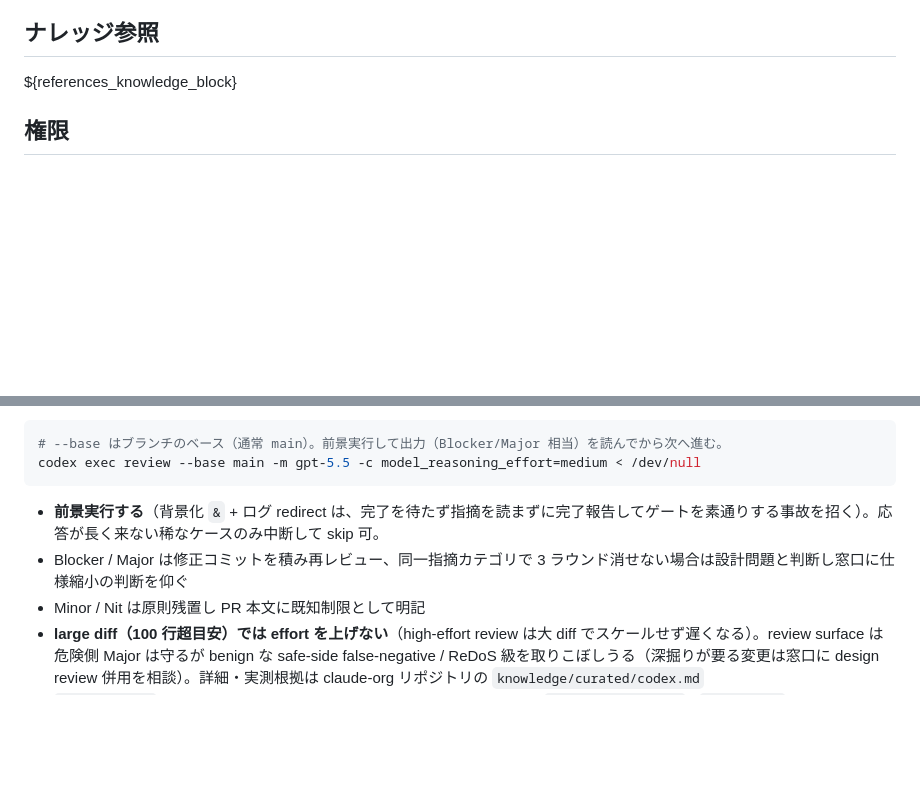
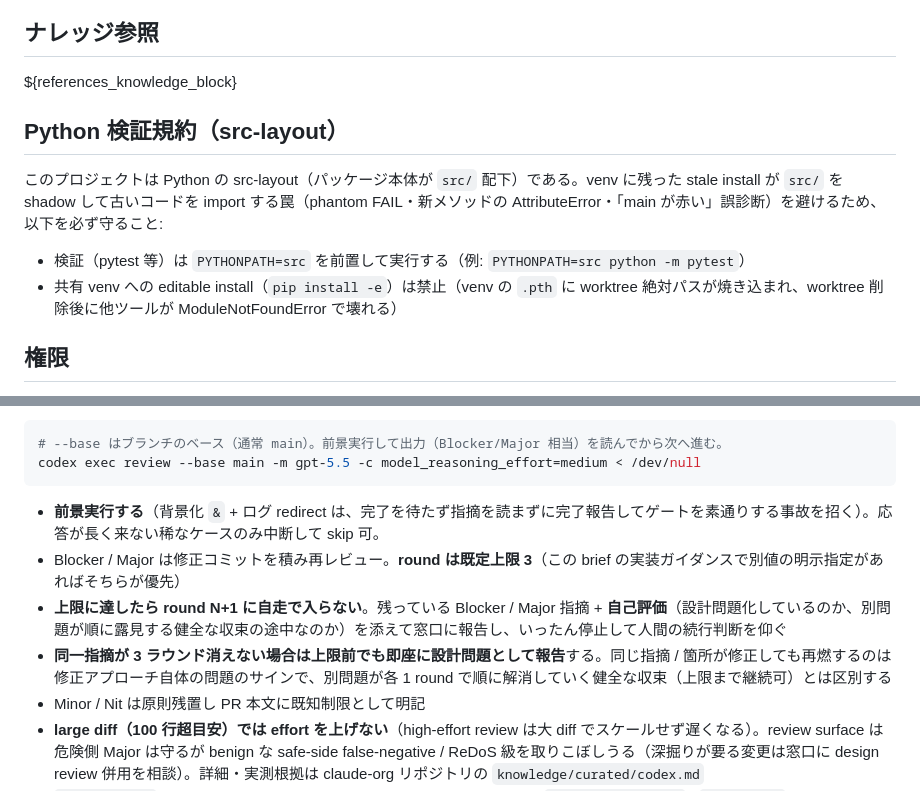
Before and after one commit to suisya-systems/claude-org, a Markdown page: tools/templates/worker_brief_normal.md, 2 parts joined by grey strips. Rendered like a GitHub page; blank space fills up the shorter version.

Commit message:
feat(claude): sync worker-brief templates to ja (src-layout rule + Codex round-cap)
The worker_brief templates lagged the ja SoT by two blocks that this PR's
goldens and the paired #471 generator depend on:
- the python_src_layout verification section (PYTHONPATH=src / no editable
  install), flag-gated — needed by test_gen_worker_brief once #471 lands;
- the Codex round-cap-3 refinement in the review section — this PR's
  transport_seam goldens (worker_brief_*_full) already carry it, so the
  generated brief must too, or test_transport_seam's bit-equivalence and
  broker-prefix checks fail.
Porting both verbatim from ja makes test_transport_seam green here and keeps
test_gen_worker_brief green once #471 merges. The generic conditional-block
stripping renders the flag-off python_src_layout block as empty, so it is
safe ahead of #471's generator. Supersedes the standalone fix-471 template
change (folded here so #464 lands self-consistent first).

Co-Authored-By: Claude Opus 4.8 <noreply@anthropic.com>

````diff
--- a/tools/templates/worker_brief_normal.md
+++ b/tools/templates/worker_brief_normal.md
@@ -47,6 +47,15 @@ ${parallel_notes}
 ## ナレッジ参照
 ${references_knowledge_block}
 <!--END:references-->
+<!--BEGIN:python_src_layout-->
+
+## Python 検証規約（src-layout）
+
+このプロジェクトは Python の src-layout（パッケージ本体が `src/` 配下）である。venv に残った stale install が `src/` を shadow して古いコードを import する罠（phantom FAIL・新メソッドの AttributeError・「main が赤い」誤診断）を避けるため、以下を必ず守ること:
+
+- 検証（pytest 等）は `PYTHONPATH=src` を前置して実行する（例: `PYTHONPATH=src python -m pytest`）
+- 共有 venv への editable install（`pip install -e`）は禁止（venv の `.pth` に worktree 絶対パスが焼き込まれ、worktree 削除後に他ツールが ModuleNotFoundError で壊れる）
+<!--END:python_src_layout-->
 
 ## 権限
 - git commit: 可
@@ -67,7 +76,9 @@ codex exec review --base main -m gpt-5.5 -c model_reasoning_effort=medium < /dev
 ```
 
 - **前景実行する**（背景化 `&` + ログ redirect は、完了を待たず指摘を読まずに完了報告してゲートを素通りする事故を招く）。応答が長く来ない稀なケースのみ中断して skip 可。
-- Blocker / Major は修正コミットを積み再レビュー、同一指摘カテゴリで 3 ラウンド消せない場合は設計問題と判断し窓口に仕様縮小の判断を仰ぐ
+- Blocker / Major は修正コミットを積み再レビュー。**round は既定上限 3**（この brief の実装ガイダンスで別値の明示指定があればそちらが優先）
+- **上限に達したら round N+1 に自走で入らない**。残っている Blocker / Major 指摘 + **自己評価**（設計問題化しているのか、別問題が順に露見する健全な収束の途中なのか）を添えて窓口に報告し、いったん停止して人間の続行判断を仰ぐ
+- **同一指摘が 3 ラウンド消えない場合は上限前でも即座に設計問題として報告**する。同じ指摘 / 箇所が修正しても再燃するのは修正アプローチ自体の問題のサインで、別問題が各 1 round で順に解消していく健全な収束（上限まで継続可）とは区別する
 - Minor / Nit は原則残置し PR 本文に既知制限として明記
 - **large diff（100 行超目安）では effort を上げない**（high-effort review は大 diff でスケールせず遅くなる）。review surface は危険側 Major は守るが benign な safe-side false-negative / ReDoS 級を取りこぼしうる（深掘りが要る変更は窓口に design review 併用を相談）。詳細・実測根拠は claude-org リポジトリの `knowledge/curated/codex.md`
 - `codex:rescue` skill は使用しないこと（過去 18 分超ハングの実害あり、`codex exec review` / `codex exec` 系直打ちのみ）。`gpt-5.5-codex` / API キー surface は ChatGPT アカウントで実行不可（`-m gpt-5.5` 明示）
````
Also changed, not shown: tools/templates/worker_brief_self_edit.md (+7 -1 lines).
